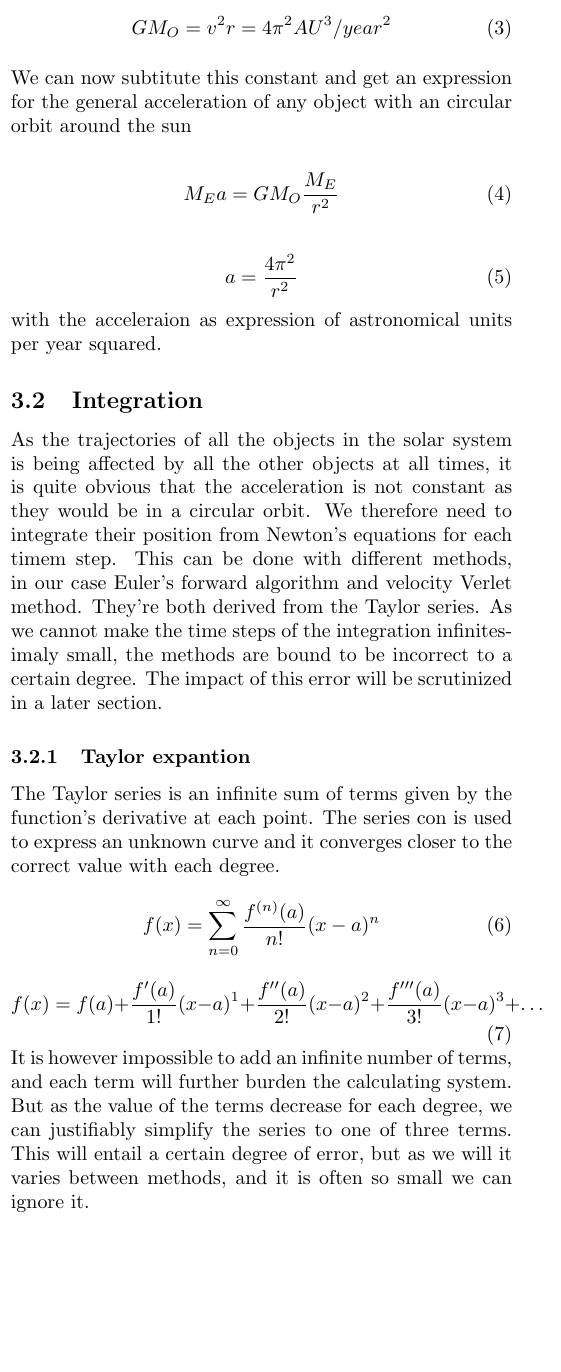
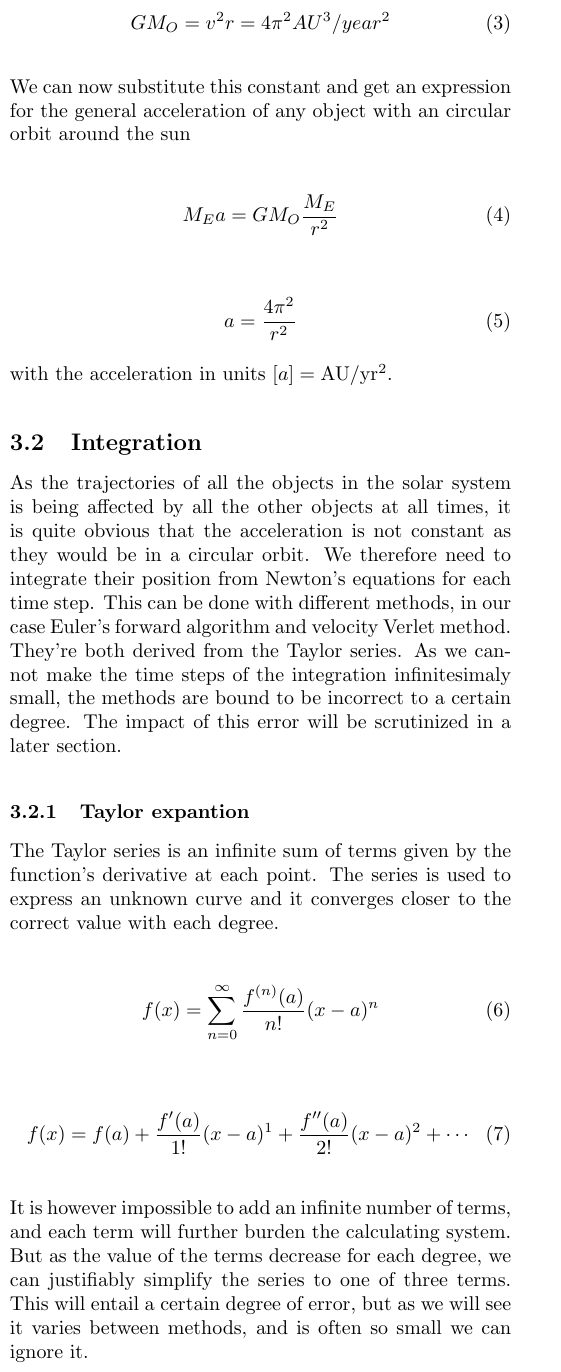
Before and after one commit to halvarsu/FYS3150, a LaTeX paper (projects/Project3/latex/Latexfile.tex): part of one column of page 2 of 3, cut so that both start at the same text, the shorter picture padded with empty space. Compiled offline with pdfLaTeX.

Commit message:
typo extermination

```diff
--- a/projects/Project3/latex/Latexfile.tex
+++ b/projects/Project3/latex/Latexfile.tex
@@ -123,7 +123,7 @@ astronomical unit, 1 AU. The orbit speed is one round per year, that is
     GM_O = v^2r = 4\pi^2AU^3/year^2
 \end{equation}
 
-We can now subtitute this constant and get an expression for the general
+We can now substitute this constant and get an expression for the general
 acceleration of any object with an circular orbit around the sun
 
 \begin{equation}
@@ -133,16 +133,34 @@ acceleration of any object with an circular orbit around the sun
 \begin{equation}
     a = \frac{4\pi^2}{r^2}
 \end{equation}
-with the acceleraion as expression of astronomical units per year squared.
+with the acceleration in units $[a] = \SI{}{AU/yr^2}$.
 
 \subsection{Integration}
-As the trajectories of all the objects in the solar system is being affected by all the other objects at all times, it is quite obvious that the acceleration is not constant as they would be in a circular orbit. We therefore need to integrate their position from Newton's equations for each timem step. This can be done with different methods, in our case Euler's forward algorithm and velocity Verlet method. They're both derived from the Taylor series. As we cannot make the time steps of the integration infinitesimaly small, the methods are bound to be incorrect to a certain degree. The impact of this error will be scrutinized in a later section.
+As the trajectories of all the objects in the solar system is being
+affected by all the other objects at all times, it is quite obvious that
+the acceleration is not constant as they would be in a circular orbit. We
+therefore need to integrate their position from Newton's equations for each
+time step. This can be done with different methods, in our case Euler's
+forward algorithm and velocity Verlet method. They're both derived from the
+Taylor series. As we cannot make the time steps of the integration
+infinitesimaly small, the methods are bound to be incorrect to a certain
+degree. The impact of this error will be scrutinized in a later section.
+
 \subsubsection{Taylor expantion}
-The Taylor series is an infinite sum of terms given by the function's derivative at each point. The series con is used to express an unknown curve and it converges closer to the correct value with each degree.
+The Taylor series is an infinite sum of terms given by the function's
+derivative at each point. The series is used to express an unknown
+curve and it converges closer to the correct value with each degree.
+
 \begin{equation}
    f(x) =  \sum_{n=0}^\infty\frac{f^{(n)}(a)}{n!}(x-a)^n
 \end{equation}
+
 \begin{equation}
-    f(x) = f(a)+ \frac{f'(a)}{1!}(x-a)^1+\frac{f''(a)}{2!}(x-a)^2+\frac{f'''(a)}{3!}(x-a)^3+\dots
+    f(x) = f(a)+ \frac{f'(a)}{1!}(x-a)^1+\frac{f''(a)}{2!}(x-a)^2+\cdots
 \end{equation}
-It is however impossible to add an infinite number of terms, and each term will further burden the calculating system. But as the value of the terms decrease for each degree, we can justifiably simplify the series to one of three terms. This will entail a certain degree of error, but as we will  it varies between methods, and it is often so small we can ignore it.
+
+It is however impossible to add an infinite number of terms, and each term
+will further burden the calculating system. But as the value of the terms
+decrease for each degree, we can justifiably simplify the series to one of
+three terms. This will entail a certain degree of error, but as we will see
+it varies between methods, and is often so small we can ignore it.
```
Also changed, not shown: projects/Project3/latex/Latexfile.tex (56 more changed lines).
